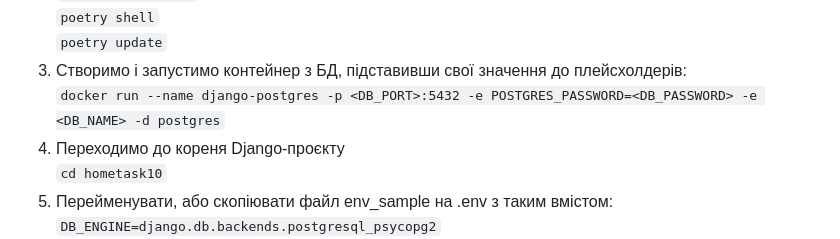
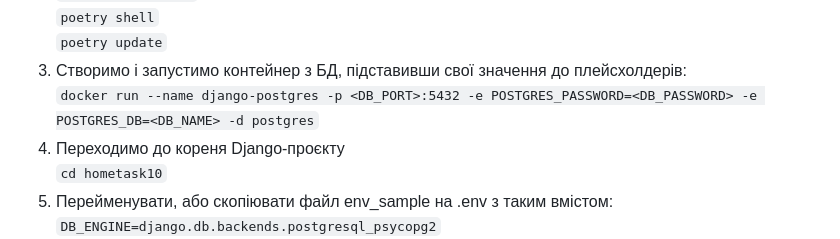
Before and after one commit to oleverse/PyEduWebHT10, a Markdown page: README.md, the part around the change. Drawn GitHub-style.

```diff
--- a/README.md
+++ b/README.md
@@ -5,7 +5,7 @@
 `poetry shell`
 `poetry update`
 3. Створимо і запустимо контейнер з БД, підставивши свої значення до плейсхолдерів:
-`docker run --name django-postgres -p <DB_PORT>:5432 -e POSTGRES_PASSWORD=<DB_PASSWORD> -e <DB_NAME> -d postgres`
+`docker run --name django-postgres -p <DB_PORT>:5432 -e POSTGRES_PASSWORD=<DB_PASSWORD> -e POSTGRES_DB=<DB_NAME> -d postgres`
 4. Переходимо до кореня Django-проєкту
 `cd hometask10`
 5. Перейменувати, або скопіювати файл env_sample на .env з таким вмістом:
```
